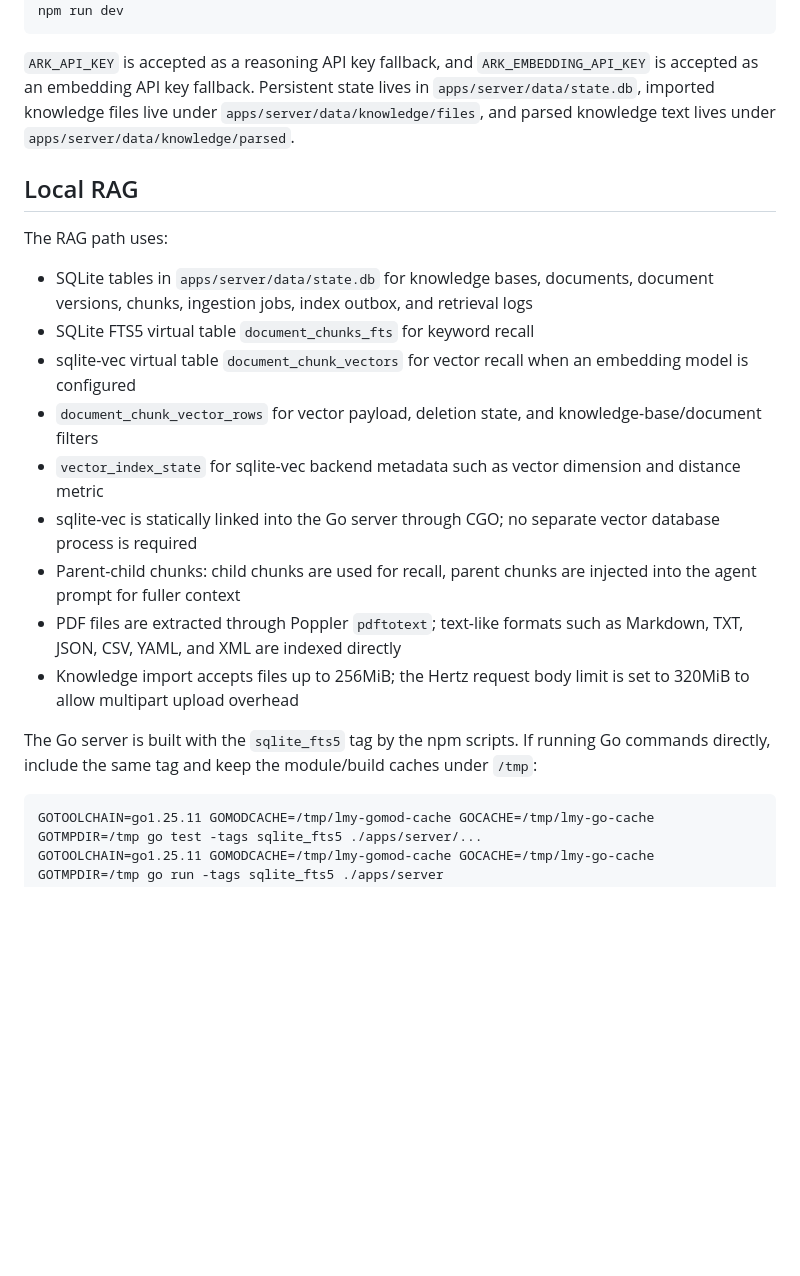
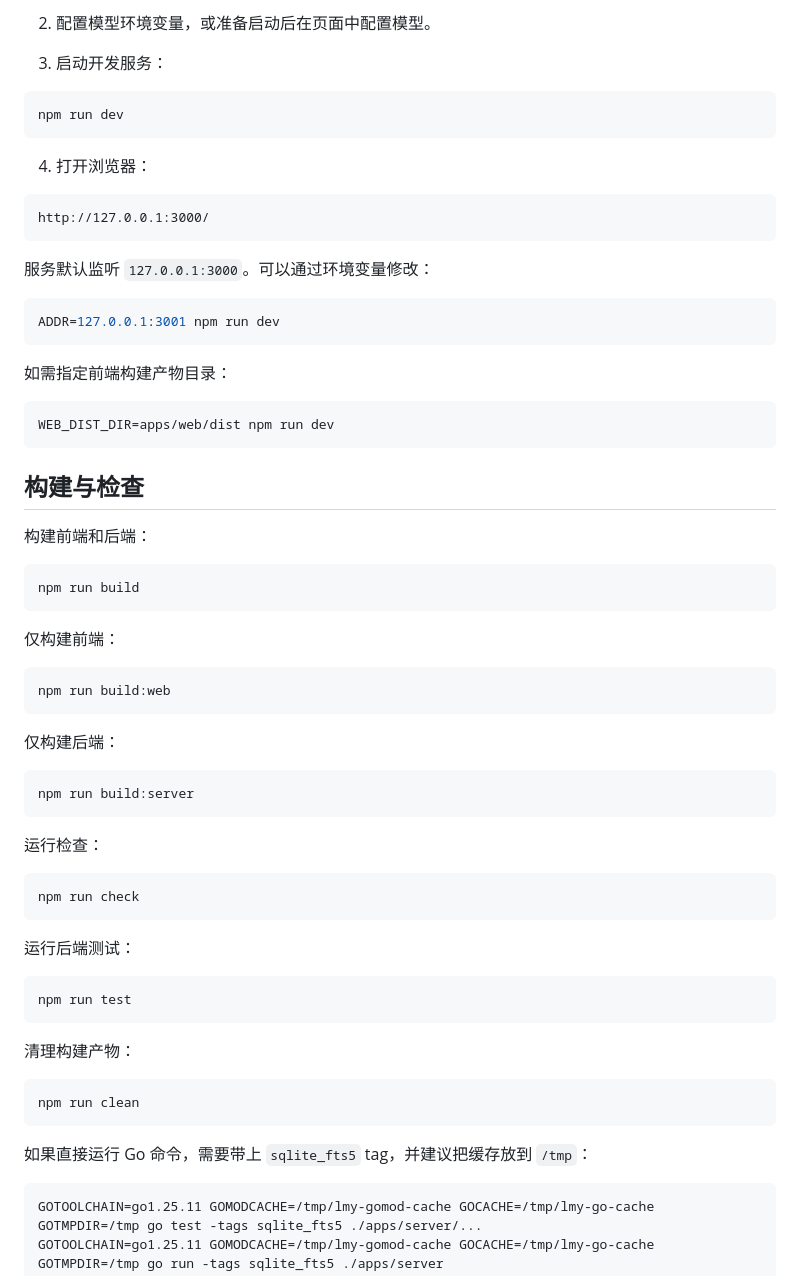
Before and after one commit to sorrymaker-01/lmy-harness, a Markdown page: README.md, the part around one of its changes. Rendered like a GitHub page; blank space fills up the shorter version.

````diff
--- a/README.md
+++ b/README.md
@@ -52,23 +163,68 @@ export OPENAI_EMBEDDING_MODEL=...
+2. 配置模型环境变量，或准备启动后在页面中配置模型。
+
+3. 启动开发服务：
+
+```bash
 npm run dev
 ```
 
-`ARK_API_KEY` is accepted as a reasoning API key fallback, and `ARK_EMBEDDING_API_KEY` is accepted as an embedding API key fallback. Persistent state lives in `apps/server/data/state.db`, imported knowledge files live under `apps/server/data/knowledge/files`, and parsed knowledge text lives under `apps/server/data/knowledge/parsed`.
+4. 打开浏览器：
 
-## Local RAG
+```text
+http://127.0.0.1:3000/
+```
 
-The RAG path uses:
+服务默认监听 `127.0.0.1:3000`。可以通过环境变量修改：
 
-- SQLite tables in `apps/server/data/state.db` for knowledge bases, documents, document versions, chunks, ingestion jobs, index outbox, and retrieval logs
-- SQLite FTS5 virtual table `document_chunks_fts` for keyword recall
-- sqlite-vec virtual table `document_chunk_vectors` for vector recall when an embedding model is configured
-- `document_chunk_vector_rows` for vector payload, deletion state, and knowledge-base/document filters
-- `vector_index_state` for sqlite-vec backend metadata such as vector dimension and distance metric
-- sqlite-vec is statically linked into the Go server through CGO; no separate vector database process is required
-- Parent-child chunks: child chunks are used for recall, parent chunks are injected into the agent prompt for fuller context
-- PDF files are extracted through Poppler `pdftotext`; text-like formats such as Markdown, TXT, JSON, CSV, YAML, and XML are indexed directly
-- Knowledge import accepts files up to 256MiB; the Hertz request body limit is set to 320MiB to allow multipart upload overhead
+```bash
+ADDR=127.0.0.1:3001 npm run dev
+```
 
-The Go server is built with the `sqlite_fts5` tag by the npm scripts. If running Go commands directly, include the same tag and keep the module/build caches under `/tmp`:
+如需指定前端构建产物目录：
+
+```bash
+WEB_DIST_DIR=apps/web/dist npm run dev
+```
+
+## 构建与检查
+
+构建前端和后端：
+
+```bash
+npm run build
+```
+
+仅构建前端：
+
+```bash
+npm run build:web
+```
+
+仅构建后端：
+
+```bash
+npm run build:server
+```
+
+运行检查：
+
+```bash
+npm run check
+```
+
+运行后端测试：
+
+```bash
+npm run test
+```
+
+清理构建产物：
+
+```bash
+npm run clean
+```
+
+如果直接运行 Go 命令，需要带上 `sqlite_fts5` tag，并建议把缓存放到 `/tmp`：
 
 ```bash
 GOTOOLCHAIN=go1.25.11 GOMODCACHE=/tmp/lmy-gomod-cache GOCACHE=/tmp/lmy-go-cache GOTMPDIR=/tmp go test -tags sqlite_fts5 ./apps/server/...
````
Also changed, not shown: other parts of README.md (+162 -52 lines).
